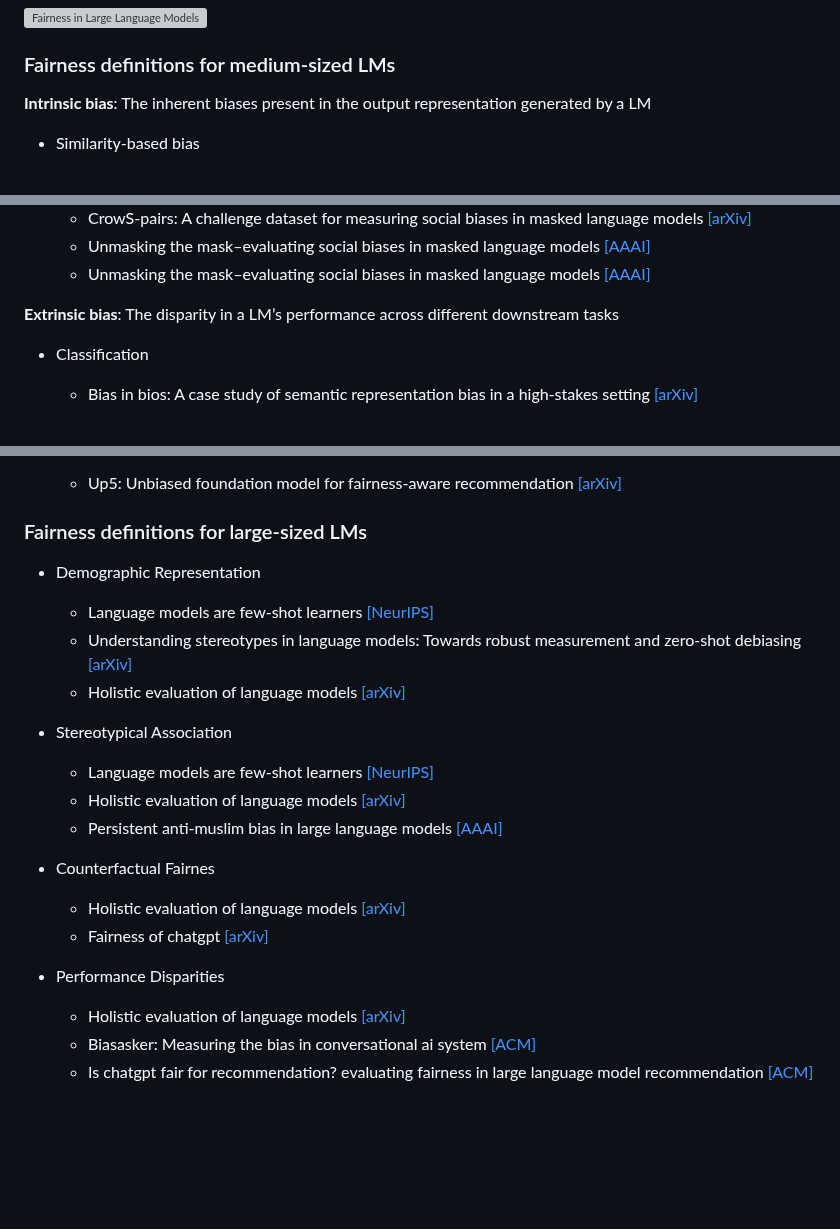
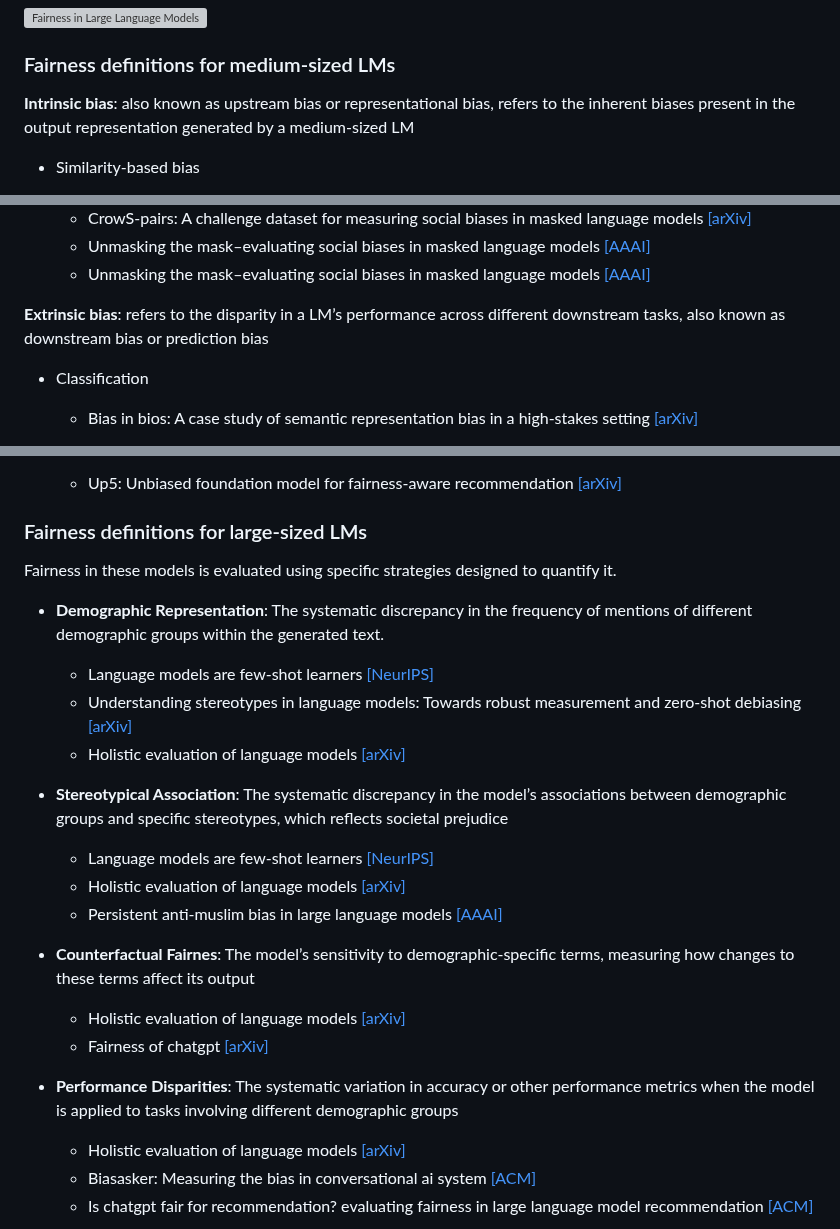
Before and after one commit to LavinWong/Fairness-in-Large-Language-Models, a Markdown page: README.md, 3 parts joined by grey strips. Drawn GitHub-style; blank space fills up the shorter version; grey boxes are pictures that could not be loaded.

```diff
--- a/README.md
+++ b/README.md
@@ -26,7 +26,7 @@ Email: thang.dv509@gmail.com - Thang Doan<br>
 ## Fairness Definitions in LMs
 ![Fairness in Large Language Models](https://github.com/super-hash/Fairness-in-Large-Language-Models/blob/main/images/Fairness%20Definitions%20in%20LMs.png)
 ### Fairness definitions for medium-sized LMs
-**Intrinsic bias**: The inherent biases present in the output representation generated by a LM
+**Intrinsic bias**: also known as upstream bias or representational bias, refers to the inherent biases present in the output representation generated by a medium-sized LM
 * Similarity-based bias
   * Semantics derived automatically from language corpora contain human-like biases [[arXiv]](https://arxiv.org/abs/1608.07187)
   * On measuring social biases in sentence encoders [[NAACL]](https://arxiv.org/abs/1903.10561)
@@ -42,7 +42,7 @@ Email: thang.dv509@gmail.com - Thang Doan<br>
   * Unmasking the mask–evaluating social biases in masked language models [[AAAI]](https://ojs.aaai.org/index.php/AAAI/article/download/21453/21202)
   * Unmasking the mask–evaluating social biases in masked language models [[AAAI]](https://ojs.aaai.org/index.php/AAAI/article/download/21453/21202)
 
-**Extrinsic bias**: The disparity in a LM’s performance across different downstream tasks
+**Extrinsic bias**: refers to the disparity in a LM’s performance across different downstream tasks, also known as downstream bias or prediction bias
 * Classification
   * Bias in bios: A case study of semantic representation bias in a high-stakes setting [[arXiv]](https://arxiv.org/pdf/1901.09451)
 
@@ -57,22 +57,23 @@ Email: thang.dv509@gmail.com - Thang Doan<br>
   *  Up5: Unbiased foundation model for fairness-aware recommendation [[arXiv]](https://arxiv.org/pdf/2305.12090)
 
 ### Fairness definitions for large-sized LMs
+Fairness in these models is evaluated using specific strategies designed to quantify it.
 
-* Demographic Representation
+* **Demographic Representation**: The systematic discrepancy in the frequency of mentions of different demographic groups within the generated text.
   * Language models are few-shot learners [[NeurIPS]](https://proceedings.neurips.cc/paper_files/paper/2020/file/1457c0d6bfcb4967418bfb8ac142f64a-Paper.pdf)
   * Understanding stereotypes in language models: Towards robust measurement and zero-shot debiasing [[arXiv]](https://arxiv.org/pdf/2212.10678)
   * Holistic evaluation of language models [[arXiv]](https://arxiv.org/pdf/2211.09110)
 
-* Stereotypical Association
+* **Stereotypical Association**: The systematic discrepancy in the model’s associations between demographic groups and specific stereotypes, which reflects societal prejudice
   * Language models are few-shot learners [[NeurIPS]](https://proceedings.neurips.cc/paper_files/paper/2020/file/1457c0d6bfcb4967418bfb8ac142f64a-Paper.pdf)
   * Holistic evaluation of language models [[arXiv]](https://arxiv.org/pdf/2211.09110)
   * Persistent anti-muslim bias in large language models [[AAAI]](https://arxiv.org/pdf/2101.05783)
 
-* Counterfactual Fairnes
+* **Counterfactual Fairnes**: The model’s sensitivity to demographic-specific terms, measuring how changes to these terms affect its output
   * Holistic evaluation of language models [[arXiv]](https://arxiv.org/pdf/2211.09110)
   * Fairness of chatgpt [[arXiv]](https://arxiv.org/pdf/2305.18569)
 
-* Performance Disparities
+* **Performance Disparities**: The systematic variation in accuracy or other performance metrics when the model is applied to tasks involving different demographic groups
   * Holistic evaluation of language models [[arXiv]](https://arxiv.org/pdf/2211.09110)
   * Biasasker: Measuring the bias in conversational ai system [[ACM]](https://arxiv.org/pdf/2305.12434)
   * Is chatgpt fair for recommendation? evaluating fairness in large language model recommendation [[ACM]](https://arxiv.org/pdf/2305.07609)
```
